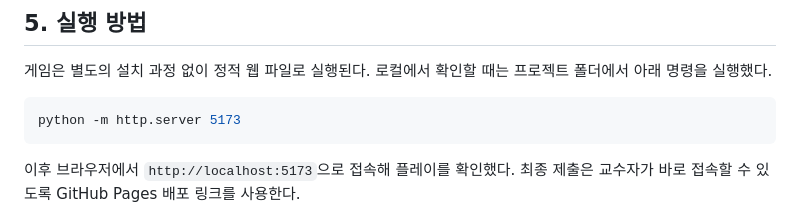
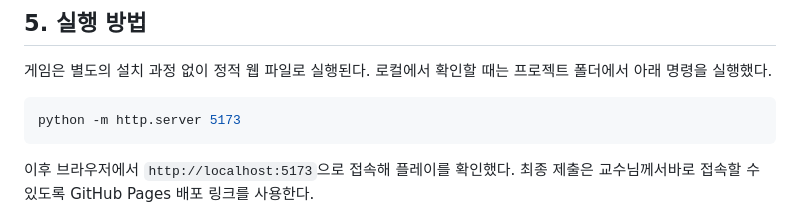
Before and after one commit to inha030902/light-ruins-gi, a Markdown page: REPORT.md, the part around the change. Drawn GitHub-style.

````diff
--- a/REPORT.md
+++ b/REPORT.md
@@ -136,7 +136,7 @@ DDGI probe는 위치, 색, 에너지 값을 가진다. 매 프레임 유물 광
 python -m http.server 5173
 ```
 
-이후 브라우저에서 `http://localhost:5173`으로 접속해 플레이를 확인했다. 최종 제출은 교수자가 바로 접속할 수 있도록 GitHub Pages 배포 링크를 사용한다.
+이후 브라우저에서 `http://localhost:5173`으로 접속해 플레이를 확인했다. 최종 제출은 교수님께서바로 접속할 수 있도록 GitHub Pages 배포 링크를 사용한다.
 
 ![웹 실행 화면](./report-images/24-web-run.png)
 
````
